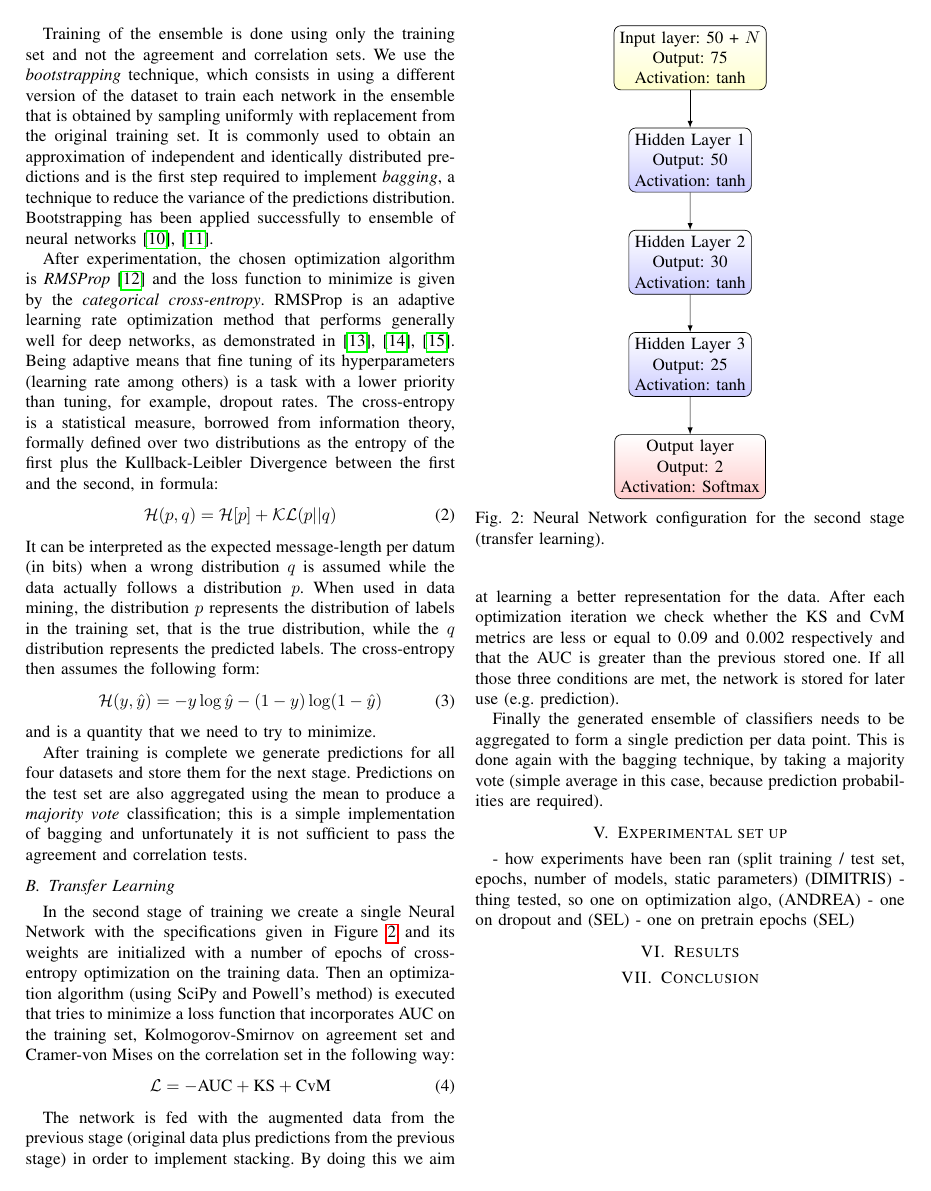
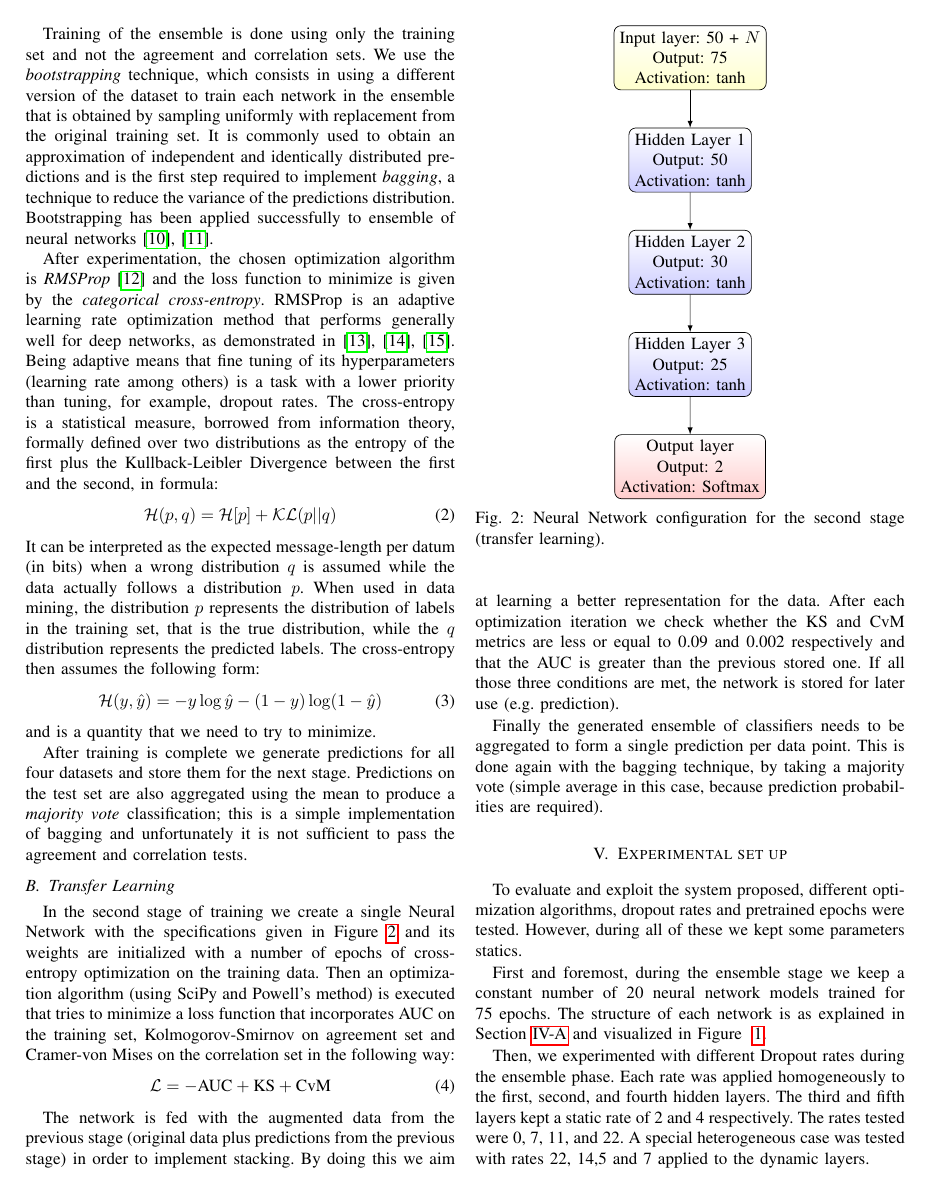
Before and after one commit to selBaez/data-mining, a LaTeX paper (report/report.tex): page 4 of 5 before the commit and page 4 of 6 after it. Compiled offline with pdfLaTeX.

Commit message:
exp set up

```diff
--- a/report/report.tex
+++ b/report/report.tex
@@ -225,3 +218,5 @@ weakly simulated signals and pass more easily the agreement and correlation
+Additionally, \textit{Dropout} is applied on the hidden layers in order to avoid
+overfitting and prevent the complex co-adaptation in feature detectors (neurons) of a large neural network, as proved by \cite{srivastava2014dropout, hinton2012improving}. Particular attention is put in avoiding overfitting, because the performance of transfer learning at latter stages depends on it. Furthermore, Dropout helps to prevent the classifier from learning weakly simulated signals and pass the agreement and correlation
 tests. Dropout is a simple technique consisting in randomly omitting or
 disabling some neurons when a new training example is presented. The amount of
 disabled neurons is directly controlled by an hyperparameter.
@@ -312,12 +307,15 @@ probabilities are required).
 
 \section{Experimental set up}
 \label{sec:experiment}
-- how experiments have been ran (split training / test set, epochs, number of models, static parameters) (DIMITRIS)
--thing tested, so one on optimization algo, (ANDREA)
-- one on dropout and (SEL)
-- one on pretrain epochs (SEL)
+To evaluate and exploit the system proposed, different optimization algorithms, dropout rates and pretrained epochs were tested. However, during all of these we kept some parameters statics.
 
+First and foremost, during the ensemble stage we keep a constant number of 20 neural network models trained for 75 epochs. The structure of each network is as explained in Section~\ref{sec:NN_design} and visualized in Figure ~\ref{fig:nn_ensemble_design}.
 
+%TODO optimization algo, (ANDREA)
+
+Then, we experimented with different Dropout rates during the ensemble phase. Each rate was applied homogeneously to the first, second, and fourth hidden layers. The third and fifth layers kept a static rate of 2 and 4 respectively. The rates tested were 0, 7, 11, and 22. A special heterogeneous case was tested with rates 22, 14,5 and 7 applied to the dynamic layers.
+
+Finally, we tested the length of pretraining for the transductor phase. To do so, the number of epochs ranged from 1 to 30.
 
 
 \section{Results}
```
Also changed, not shown: report/report.tex (7 more changed lines).
